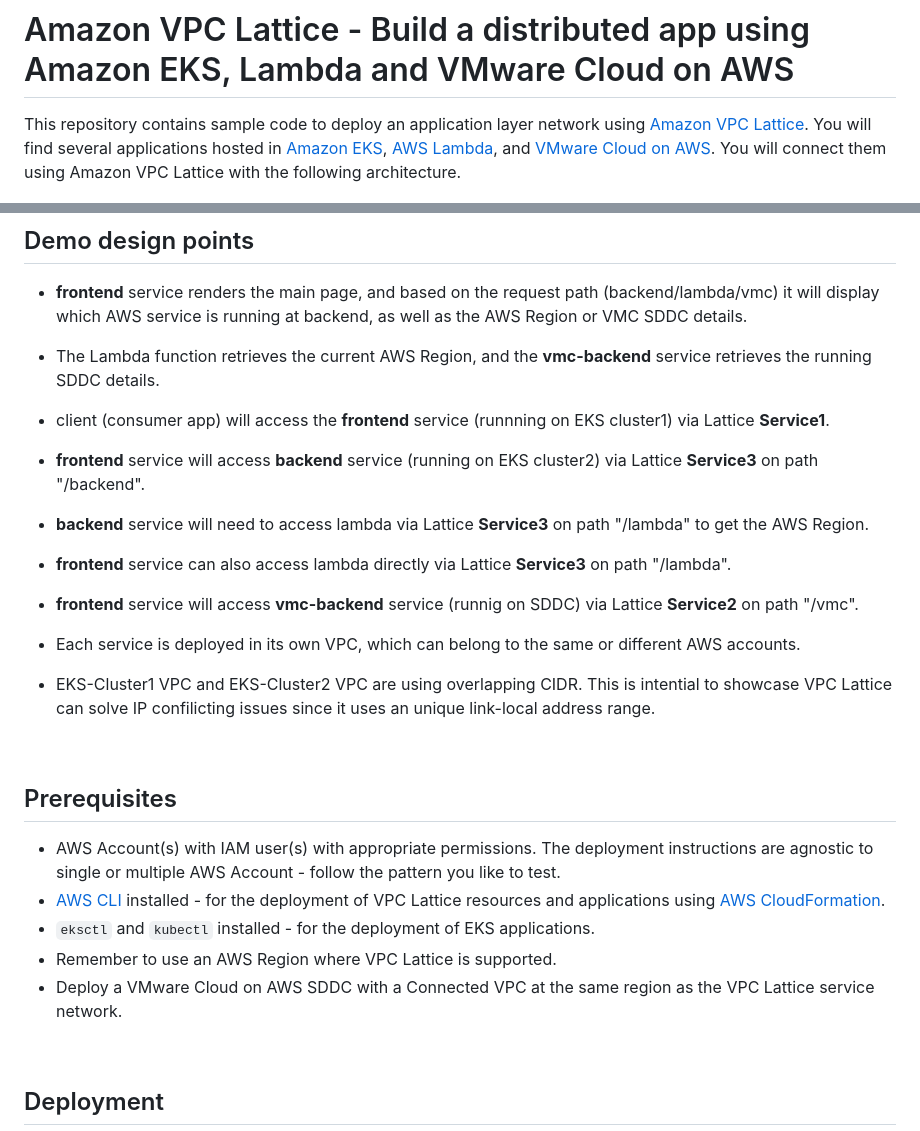
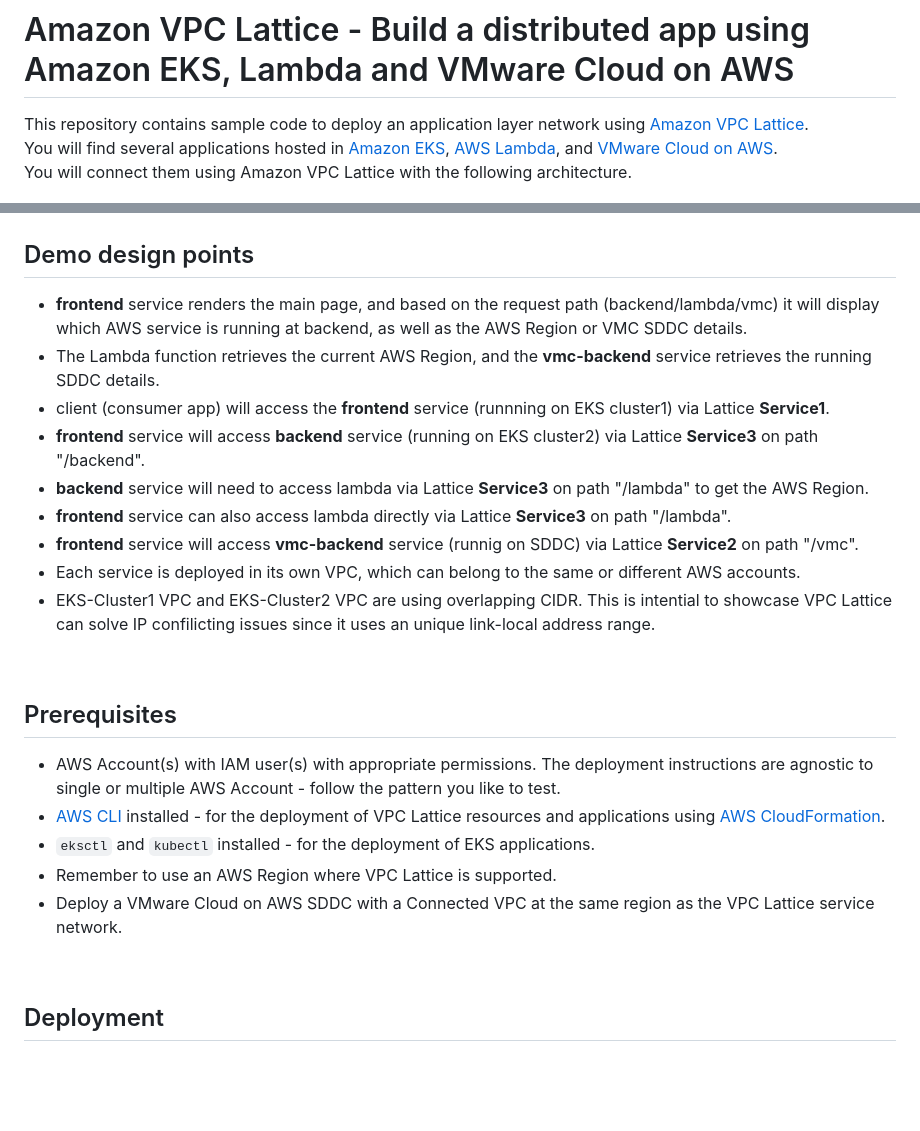
Before and after one commit to sc13912/vmc-lattice-demo, a Markdown page: README.md, 2 parts joined by grey strips. GitHub-like rendering; blank space fills up the shorter version.

```diff
--- a/README.md
+++ b/README.md
@@ -1,7 +1,9 @@
 # Amazon VPC Lattice - Build a distributed app using Amazon EKS, Lambda and VMware Cloud on AWS
 
 This repository contains sample code to deploy an application layer network using [Amazon VPC Lattice](https://aws.amazon.com/vpc/lattice/).
+&nbsp;
 You will find several applications hosted in [Amazon EKS](https://aws.amazon.com/eks/), [AWS Lambda](https://aws.amazon.com/lambda/), and [VMware Cloud on AWS](https://aws.amazon.com/vmware/).
+&nbsp;
 You will connect them using Amazon VPC Lattice with the following architecture.
 
 ![diagram](assets/diagram.png "Diagram")
@@ -9,19 +11,15 @@ You will connect them using Amazon VPC Lattice with the following architecture.
 ## Demo design points
 * **frontend** service renders the main page, and based on the request path (backend/lambda/vmc) it will display which AWS service is running at backend, as well as the AWS Region or VMC SDDC details.
 * The Lambda function retrieves the current AWS Region, and the **vmc-backend** service retrieves the running SDDC details.
-
 * client (consumer app) will access the **frontend** service (runnning on EKS cluster1) via Lattice **Service1**.
 * **frontend** service will access **backend** service (running on EKS cluster2) via Lattice **Service3** on path "/backend".
 * **backend** service will need to access lambda via Lattice **Service3** on path "/lambda" to get the AWS Region.
 * **frontend** service can also access lambda directly via Lattice **Service3** on path "/lambda".
 * **frontend** service will access **vmc-backend** service (runnig on SDDC) via Lattice **Service2** on path "/vmc".
-
 * Each service is deployed in its own VPC, which can belong to the same or different AWS accounts.
 * EKS-Cluster1 VPC and EKS-Cluster2 VPC are using overlapping CIDR. This is intential to showcase VPC Lattice can solve IP confilicting issues since it uses an unique link-local address range.
 
-&nbsp;   &nbsp;
-
-
+&nbsp;
 
 
 
@@ -33,7 +31,7 @@ You will connect them using Amazon VPC Lattice with the following architecture.
 * Remember to use an AWS Region where VPC Lattice is supported.
 * Deploy a VMware Cloud on AWS SDDC with a Connected VPC at the same region as the VPC Lattice service network.
 
-&nbsp;   &nbsp;
+&nbsp;
 
 ## Deployment
 
```
